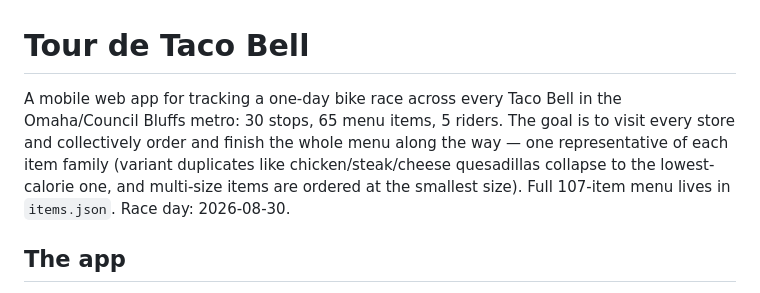
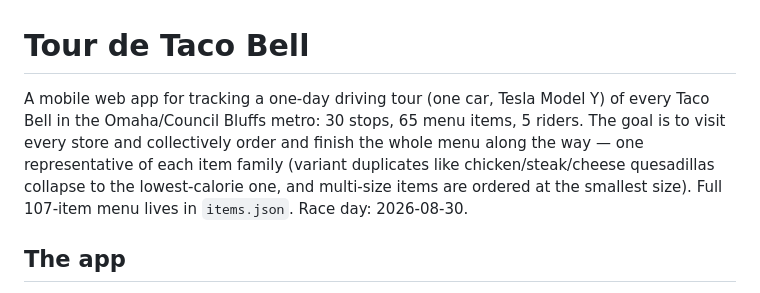
Before and after one commit to kirschteam/tour-de-taco-bell, a Markdown page: README.md, the part around the change. Drawn GitHub-style.

Commit message:
README: it's a driving tour, not a bike race
Co-Authored-By: Claude Fable 5 <noreply@anthropic.com>
Claude-Session: https://claude.ai/code/session_01Buem7WJuDLbwX1PPnCikQX

```diff
--- a/README.md
+++ b/README.md
@@ -1,6 +1,6 @@
 # Tour de Taco Bell
 
-A mobile web app for tracking a one-day bike race across every Taco Bell in the Omaha/Council Bluffs metro: 30 stops, 65 menu items, 5 riders. The goal is to visit every store and collectively order and finish the whole menu along the way — one representative of each item family (variant duplicates like chicken/steak/cheese quesadillas collapse to the lowest-calorie one, and multi-size items are ordered at the smallest size). Full 107-item menu lives in `items.json`. Race day: 2026-08-30.
+A mobile web app for tracking a one-day driving tour (one car, Tesla Model Y) of every Taco Bell in the Omaha/Council Bluffs metro: 30 stops, 65 menu items, 5 riders. The goal is to visit every store and collectively order and finish the whole menu along the way — one representative of each item family (variant duplicates like chicken/steak/cheese quesadillas collapse to the lowest-calorie one, and multi-size items are ordered at the smallest size). Full 107-item menu lives in `items.json`. Race day: 2026-08-30.
 
 ## The app
 
```
